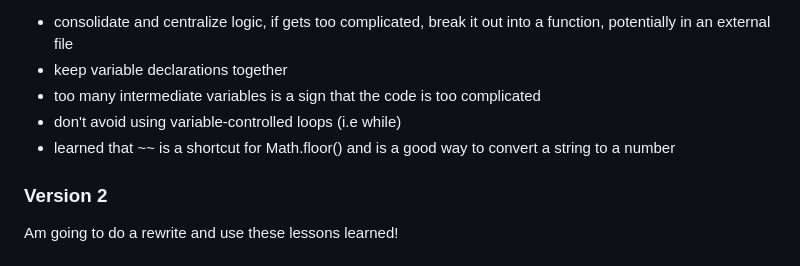
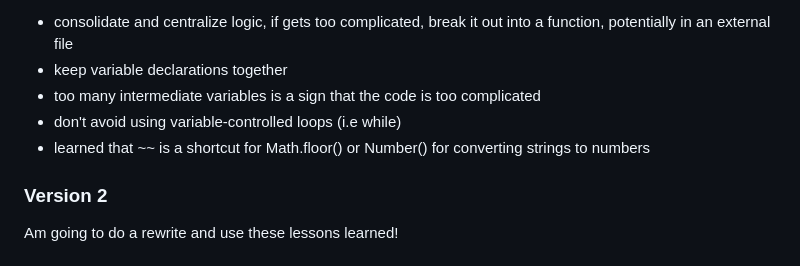
Before and after one commit to dougdyson/katas, a Markdown page: challenges/addingBigNumbers/notes.md, the part around the change. Rendered like a GitHub page.

Commit message:
update notes

```diff
--- a/challenges/addingBigNumbers/notes.md
+++ b/challenges/addingBigNumbers/notes.md
@@ -69,7 +69,7 @@ By attempting to be more explicit and use reduceRight, I just ended up spreading
 - keep variable declarations together
 - too many intermediate variables is a sign that the code is too complicated
 - don't avoid using variable-controlled loops (i.e while)
-- learned that ~~ is a shortcut for Math.floor() and is a good way to convert a string to a number
+- learned that ~~ is a shortcut for Math.floor() or Number() for converting strings to numbers
 
 ### Version 2
 Am going to do a rewrite and use these lessons learned!
```
